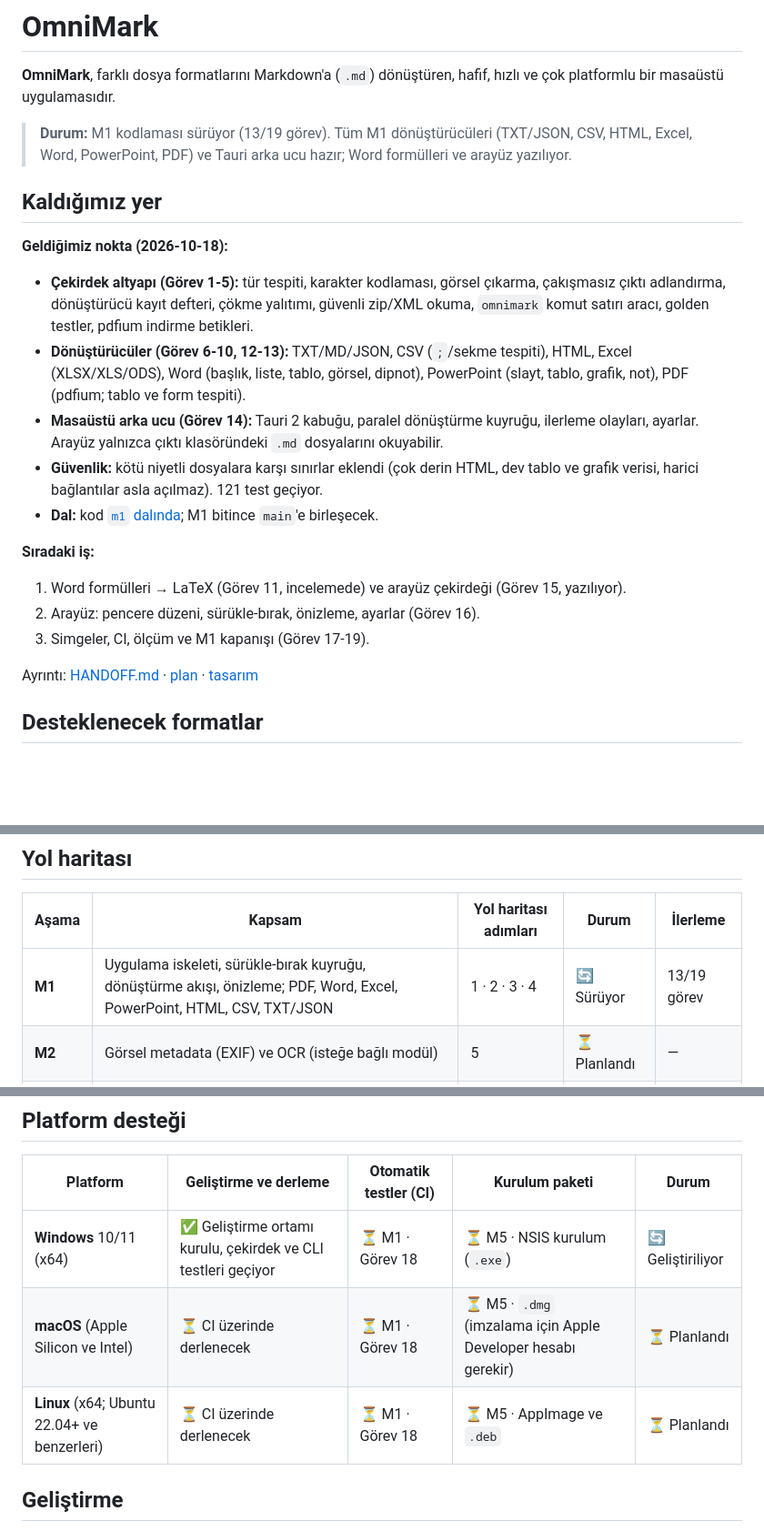
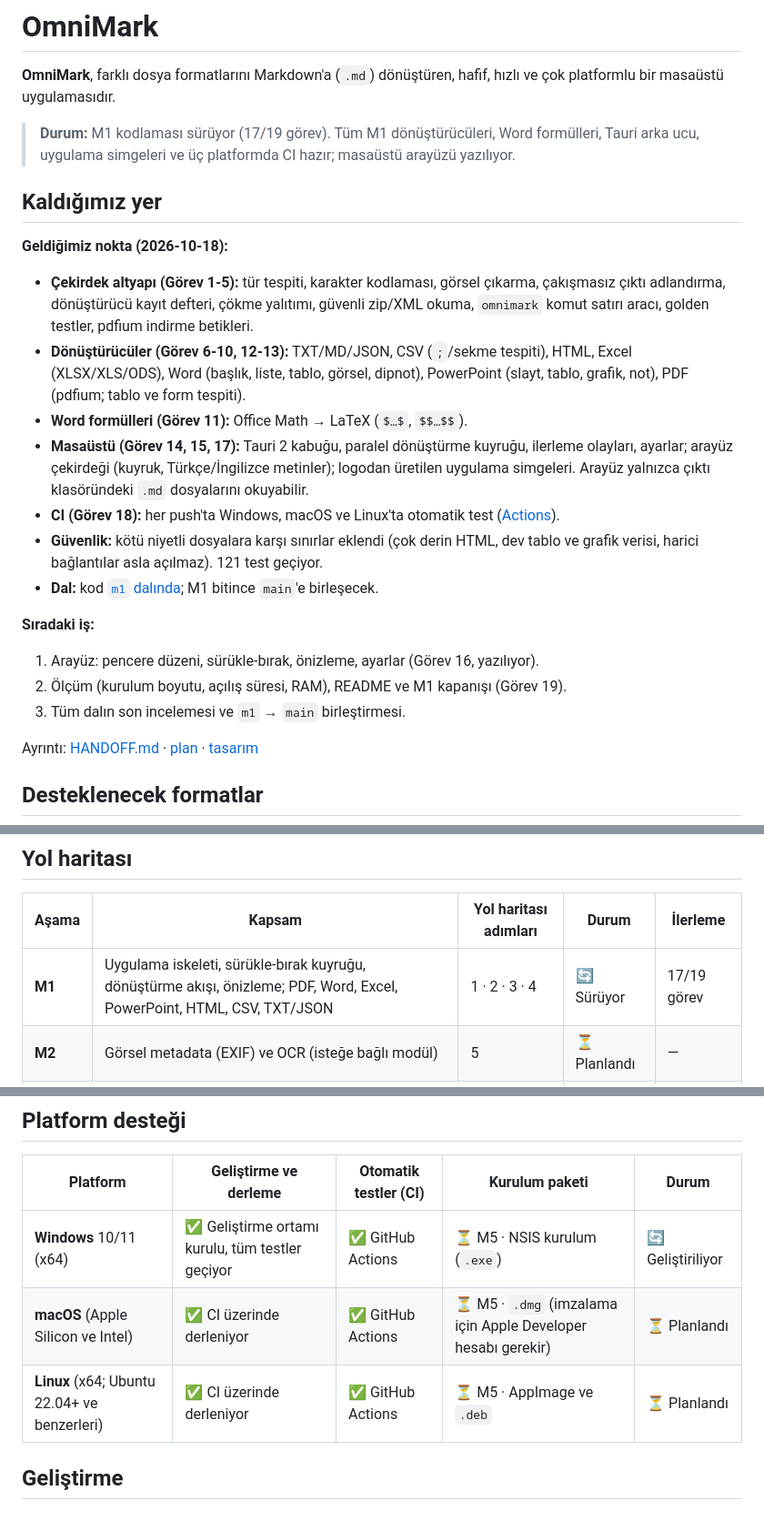
Before and after one commit to KeremV1/OmniMark, a Markdown page: README.md, 3 parts joined by grey strips. Shown at 91% size. GitHub-like rendering; blank space fills up the shorter version.

Commit message:
docs: update progress (tasks 11, 15, 17, 18 merged; CI green)

```diff
--- a/README.md
+++ b/README.md
@@ -2,21 +2,23 @@
 
 **OmniMark**, farklı dosya formatlarını Markdown'a (`.md`) dönüştüren, hafif, hızlı ve çok platformlu bir masaüstü uygulamasıdır.
 
-> **Durum:** M1 kodlaması sürüyor (13/19 görev). Tüm M1 dönüştürücüleri (TXT/JSON, CSV, HTML, Excel, Word, PowerPoint, PDF) ve Tauri arka ucu hazır; Word formülleri ve arayüz yazılıyor.
+> **Durum:** M1 kodlaması sürüyor (17/19 görev). Tüm M1 dönüştürücüleri, Word formülleri, Tauri arka ucu, uygulama simgeleri ve üç platformda CI hazır; masaüstü arayüzü yazılıyor.
 
 ## Kaldığımız yer
 
 **Geldiğimiz nokta (2026-10-18):**
 - **Çekirdek altyapı (Görev 1-5):** tür tespiti, karakter kodlaması, görsel çıkarma, çakışmasız çıktı adlandırma, dönüştürücü kayıt defteri, çökme yalıtımı, güvenli zip/XML okuma, `omnimark` komut satırı aracı, golden testler, pdfium indirme betikleri.
 - **Dönüştürücüler (Görev 6-10, 12-13):** TXT/MD/JSON, CSV (`;`/sekme tespiti), HTML, Excel (XLSX/XLS/ODS), Word (başlık, liste, tablo, görsel, dipnot), PowerPoint (slayt, tablo, grafik, not), PDF (pdfium; tablo ve form tespiti).
-- **Masaüstü arka ucu (Görev 14):** Tauri 2 kabuğu, paralel dönüştürme kuyruğu, ilerleme olayları, ayarlar. Arayüz yalnızca çıktı klasöründeki `.md` dosyalarını okuyabilir.
+- **Word formülleri (Görev 11):** Office Math → LaTeX (`$…$`, `$$…$$`).
+- **Masaüstü (Görev 14, 15, 17):** Tauri 2 kabuğu, paralel dönüştürme kuyruğu, ilerleme olayları, ayarlar; arayüz çekirdeği (kuyruk, Türkçe/İngilizce metinler); logodan üretilen uygulama simgeleri. Arayüz yalnızca çıktı klasöründeki `.md` dosyalarını okuyabilir.
+- **CI (Görev 18):** her push'ta Windows, macOS ve Linux'ta otomatik test ([Actions](https://github.com/KeremV1/OmniMark/actions)).
 - **Güvenlik:** kötü niyetli dosyalara karşı sınırlar eklendi (çok derin HTML, dev tablo ve grafik verisi, harici bağlantılar asla açılmaz). 121 test geçiyor.
 - **Dal:** kod [`m1` dalında](https://github.com/KeremV1/OmniMark/tree/m1); M1 bitince `main`'e birleşecek.
 
 **Sıradaki iş:**
-1. Word formülleri → LaTeX (Görev 11, incelemede) ve arayüz çekirdeği (Görev 15, yazılıyor).
-2. Arayüz: pencere düzeni, sürükle-bırak, önizleme, ayarlar (Görev 16).
-3. Simgeler, CI, ölçüm ve M1 kapanışı (Görev 17-19).
+1. Arayüz: pencere düzeni, sürükle-bırak, önizleme, ayarlar (Görev 16, yazılıyor).
+2. Ölçüm (kurulum boyutu, açılış süresi, RAM), README ve M1 kapanışı (Görev 19).
+3. Tüm dalın son incelemesi ve `m1` → `main` birleştirmesi.
 
 Ayrıntı: [HANDOFF.md](HANDOFF.md) · [plan](docs/superpowers/plans/2026-10-15-omnimark-m1/00-genel.md) · [tasarım](docs/superpowers/specs/2026-10-15-omnimark-m1-design.md)
 
@@ -62,7 +64,7 @@ Dönüştürme akışı MarkItDown'daki modelden uyarlanıyor: her dönüştür
 
 | Aşama | Kapsam | Yol haritası adımları | Durum | İlerleme |
 | --- | --- | --- | --- | --- |
-| **M1** | Uygulama iskeleti, sürükle-bırak kuyruğu, dönüştürme akışı, önizleme; PDF, Word, Excel, PowerPoint, HTML, CSV, TXT/JSON | 1 · 2 · 3 · 4 | 🔄 Sürüyor | 13/19 görev |
+| **M1** | Uygulama iskeleti, sürükle-bırak kuyruğu, dönüştürme akışı, önizleme; PDF, Word, Excel, PowerPoint, HTML, CSV, TXT/JSON | 1 · 2 · 3 · 4 | 🔄 Sürüyor | 17/19 görev |
 | **M2** | Görsel metadata (EXIF) ve OCR (isteğe bağlı modül) | 5 | ⏳ Planlandı | — |
 | **M3** | Ses transkripsiyonu (yerel Whisper, isteğe bağlı modül) | 6 | ⏳ Planlandı | — |
 | **M4** | Sağlamlaştırma: hata yönetimi, ek testler, performans iyileştirmeleri | 7 | ⏳ Planlandı | — |
@@ -78,9 +80,9 @@ Durum işaretleri: ✅ tamamlandı · 🔄 sürüyor · ⏳ planlandı.
 
 | Platform | Geliştirme ve derleme | Otomatik testler (CI) | Kurulum paketi | Durum |
 | --- | --- | --- | --- | --- |
-| **Windows** 10/11 (x64) | ✅ Geliştirme ortamı kurulu, çekirdek ve CLI testleri geçiyor | ⏳ M1 · Görev 18 | ⏳ M5 · NSIS kurulum (`.exe`) | 🔄 Geliştiriliyor |
-| **macOS** (Apple Silicon ve Intel) | ⏳ CI üzerinde derlenecek | ⏳ M1 · Görev 18 | ⏳ M5 · `.dmg` (imzalama için Apple Developer hesabı gerekir) | ⏳ Planlandı |
-| **Linux** (x64; Ubuntu 22.04+ ve benzerleri) | ⏳ CI üzerinde derlenecek | ⏳ M1 · Görev 18 | ⏳ M5 · AppImage ve `.deb` | ⏳ Planlandı |
+| **Windows** 10/11 (x64) | ✅ Geliştirme ortamı kurulu, tüm testler geçiyor | ✅ GitHub Actions | ⏳ M5 · NSIS kurulum (`.exe`) | 🔄 Geliştiriliyor |
+| **macOS** (Apple Silicon ve Intel) | ✅ CI üzerinde derleniyor | ✅ GitHub Actions | ⏳ M5 · `.dmg` (imzalama için Apple Developer hesabı gerekir) | ⏳ Planlandı |
+| **Linux** (x64; Ubuntu 22.04+ ve benzerleri) | ✅ CI üzerinde derleniyor | ✅ GitHub Actions | ⏳ M5 · AppImage ve `.deb` | ⏳ Planlandı |
 
 ## Geliştirme
 
```
